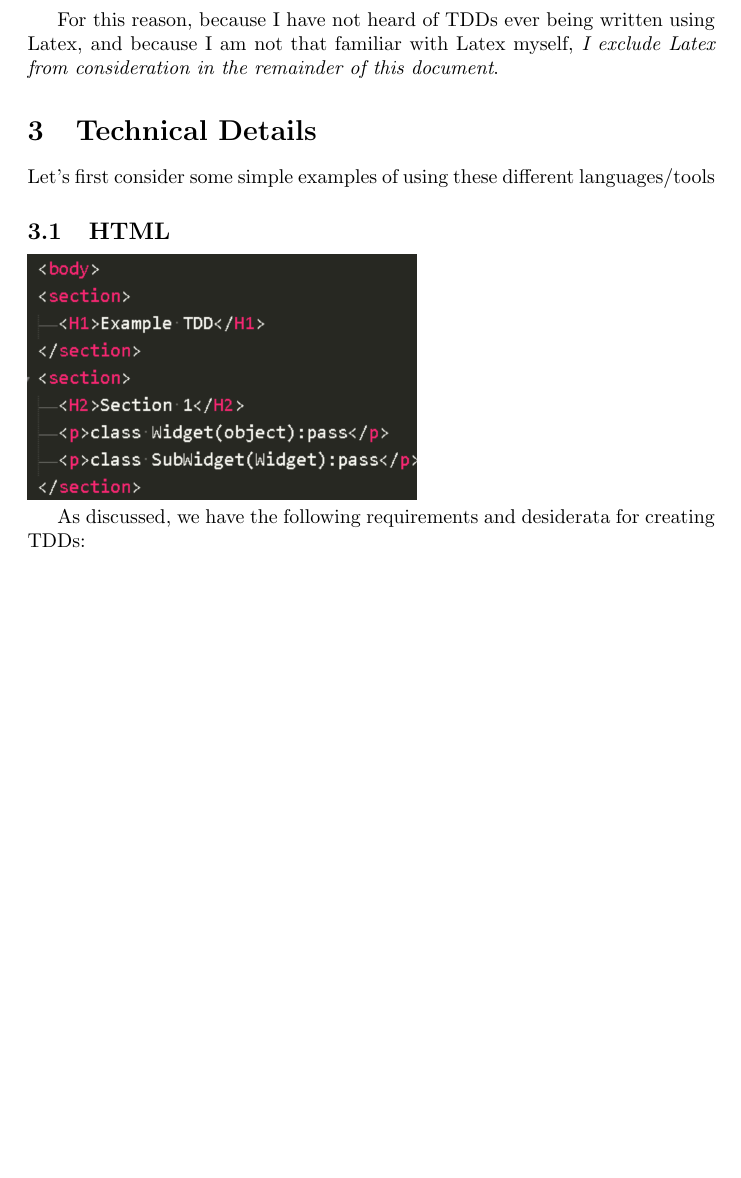
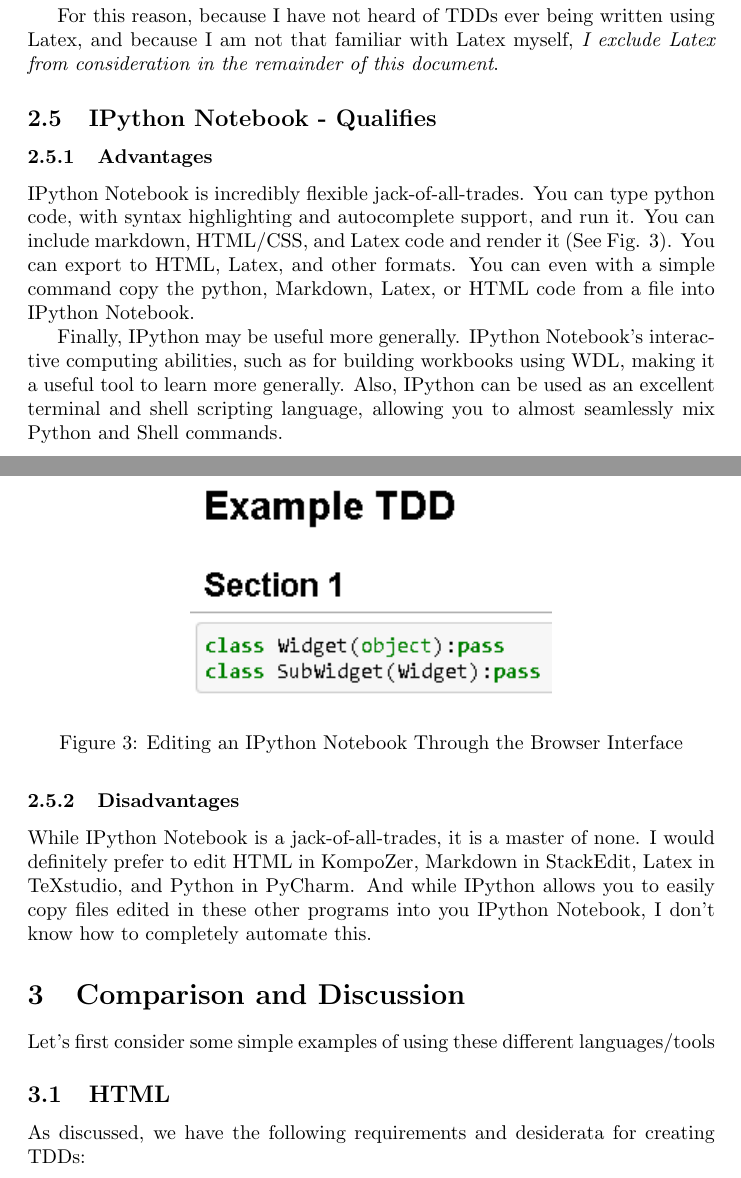
Before and after one commit to wbkdef/2015SpringCoopReport, a LaTeX paper (Report on TDDs.tex): part of page 4 of 5 before the commit and two parts of pages 4 and 5 of 6 after it, the two joined at a grey line, cut so that both start at the same text, the shorter picture padded with empty space. Compiled offline with pdfLaTeX.

Commit message:
Did the IPython section

```diff
--- a/Report on TDDs.tex
+++ b/Report on TDDs.tex
@@ -83,16 +91,27 @@ By using the best tool for the job, we can save developers time during the desig
 	For this reason, because I have not heard of TDDs ever being written using Latex, and because I am not that familiar with Latex myself, \emph{I exclude Latex from consideration in the remainder of this document}.
 
 
+\subsection{IPython Notebook - Qualifies}
+	\subsubsection{Advantages}
+		IPython Notebook is incredibly flexible jack-of-all-trades.  You can type python code, with syntax highlighting and autocomplete support, and run it.  You can include markdown, HTML/CSS, and Latex code and render it (See Fig. \ref{IPython}).  You can export to HTML, Latex, and other formats.  You can even with a simple command copy the python, Markdown, Latex, or HTML code from a file into IPython Notebook.
+
+		\begin{figure}[h]
+			\centering
+			\includegraphics[scale=1]{IPython_Notebook.PNG}
+			\caption{Editing an IPython Notebook Through the Browser Interface}
+			\label{IPython}
+		\end{figure}
+
+		Finally, IPython may be useful more generally.  IPython Notebook's interactive computing abilities, such as for building workbooks using WDL, making it a useful tool to learn more generally.  Also, IPython can be used as an excellent terminal and shell scripting language, allowing you to almost seamlessly mix Python and Shell commands.
+	\subsubsection{Disadvantages}
+		While IPython Notebook is a jack-of-all-trades, it is a master of none.  I would definitely prefer to edit HTML in KompoZer, Markdown in StackEdit, Latex in TeXstudio, and Python in PyCharm.  And while IPython allows you to easily copy files edited in these other programs into you IPython Notebook, I don't know how to completely automate this.
 
 
 
-
-\section{Technical Details}
+\section{Comparison and Discussion}
 Let's first consider some simple examples of using these different languages/tools
 
 \subsection{HTML}
-\includegraphics[scale=.25]{HTML_code.PNG}
-
 As discussed, we have the following requirements and desiderata for creating TDDs:
 
 \begin{enumerate}
```
Also changed, not shown: IPython_Notebook.PNG (added), Report on TDDs.tex (18 more changed lines).
